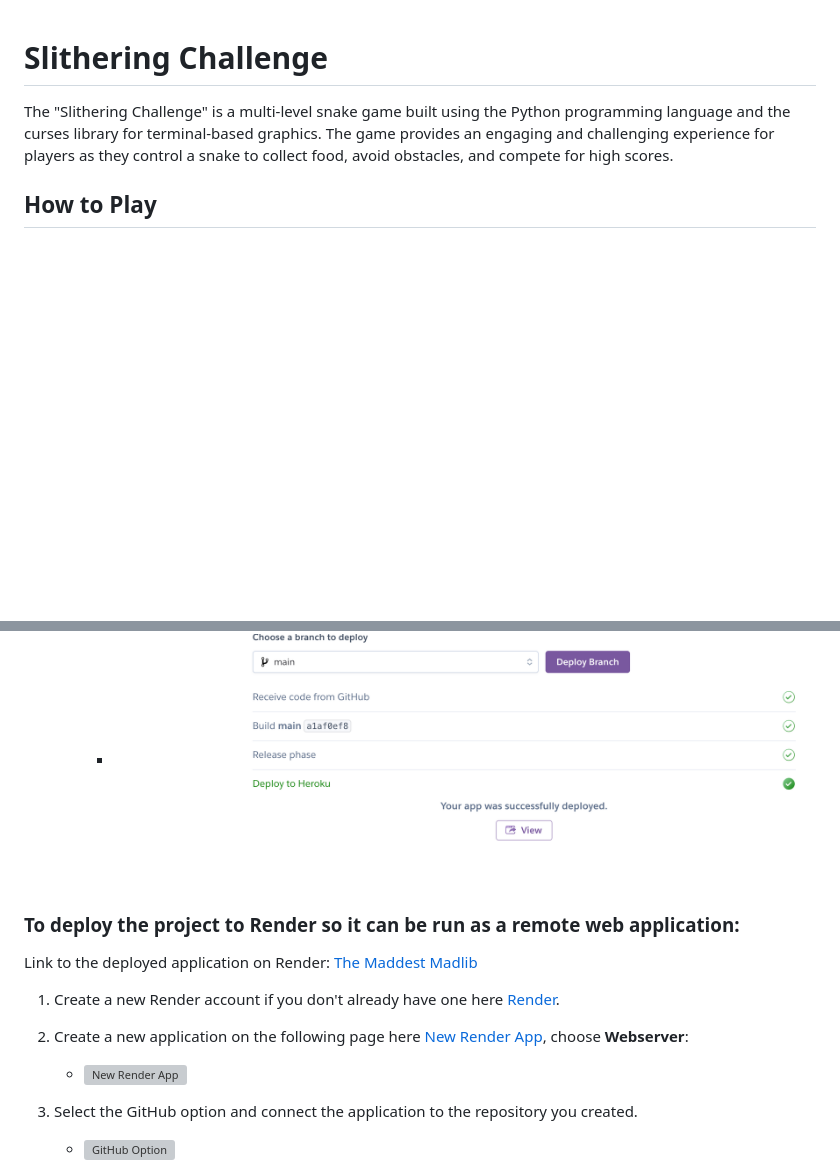
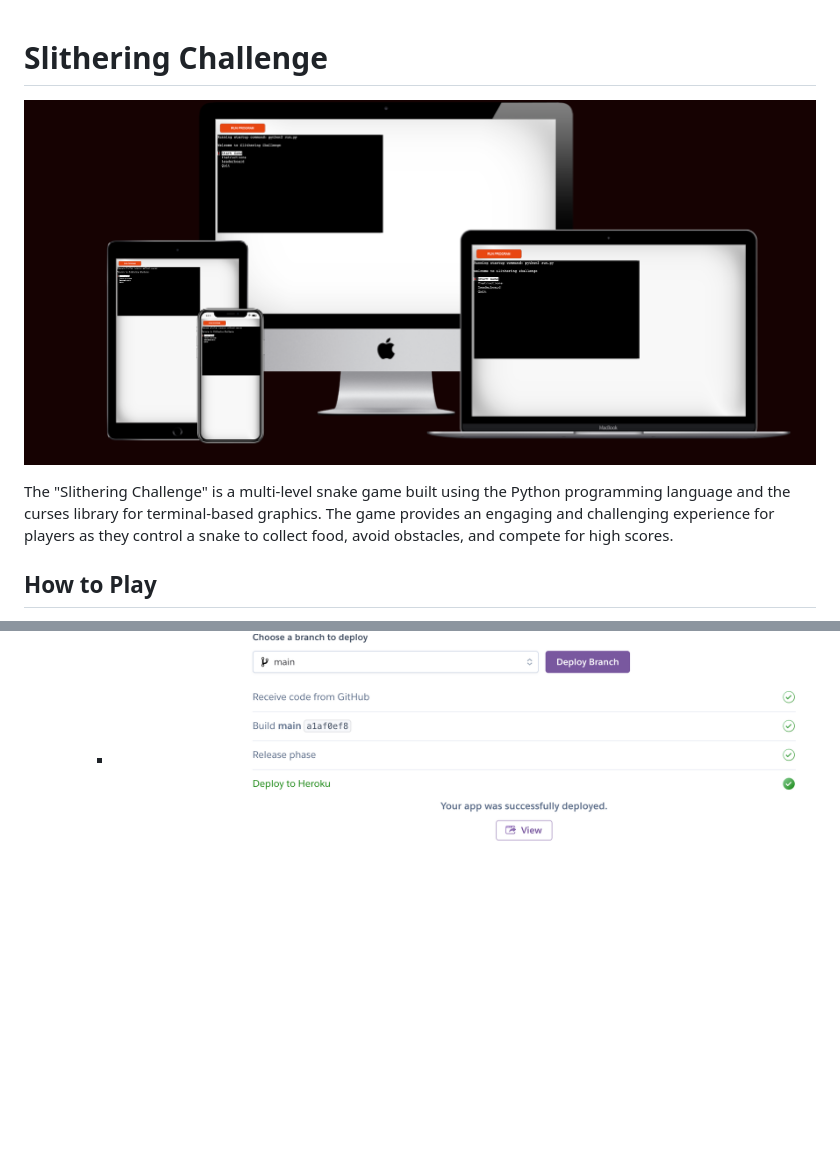
Before and after one commit to JIBINJJOHNY/project-3, a Markdown page: README.md, 2 parts joined by grey strips. Rendered like a GitHub page; pictures changed too: documents/responsive_mockup.png (added); blank space fills up the shorter version; grey boxes are pictures that could not be loaded.

Commit message:
Add mockup image to README file

```diff
--- a/README.md
+++ b/README.md
@@ -1,4 +1,6 @@
 # Slithering Challenge
+
+![Responsive Mockup](./documents/responsive_mockup.png)
 
 The "Slithering Challenge" is a multi-level snake game built using the Python programming language and the curses library for terminal-based graphics. The game provides an engaging and challenging experience for players as they control a snake to collect food, avoid obstacles, and compete for high scores.
 
@@ -180,17 +182,3 @@ Please refer to the [TESTING.md](TESTING.md) file for all test related documenta
       - ![View Button](./documents/view_app.png)
 
 
-### To deploy the project to Render so it can be run as a remote web application:
-
-Link to the deployed application on Render: [The Maddest Madlib](https://the-maddest-madlib.onrender.com)
-
-1. Create a new Render account if you don't already have one here [Render](https://render.com/).
-
-2. Create a new application on the following page here [New Render App](https://dashboard.render.com/), choose **Webserver**:
-
-    - ![New Render App](documentation/deployment/render_new_web_service.png)
-
-3. Select the GitHub option and connect the application to the repository you created.
-
-    - ![GitHub Option](documentation/deployment/render_configure_github_account.png)
-
```
Also changed, not shown: other parts of README.md (+0 -52 lines).
